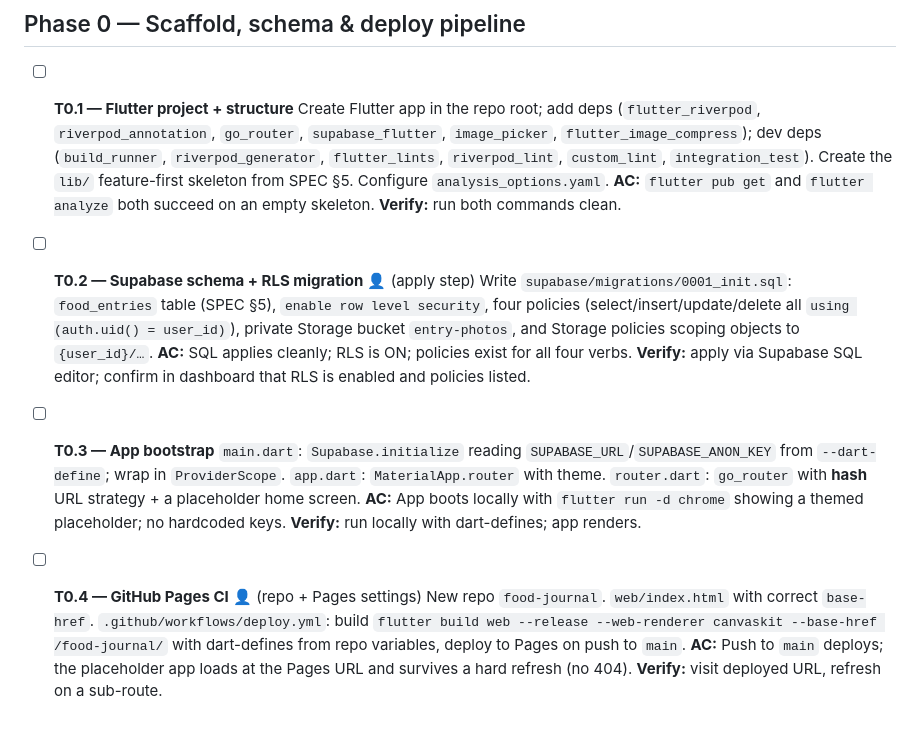
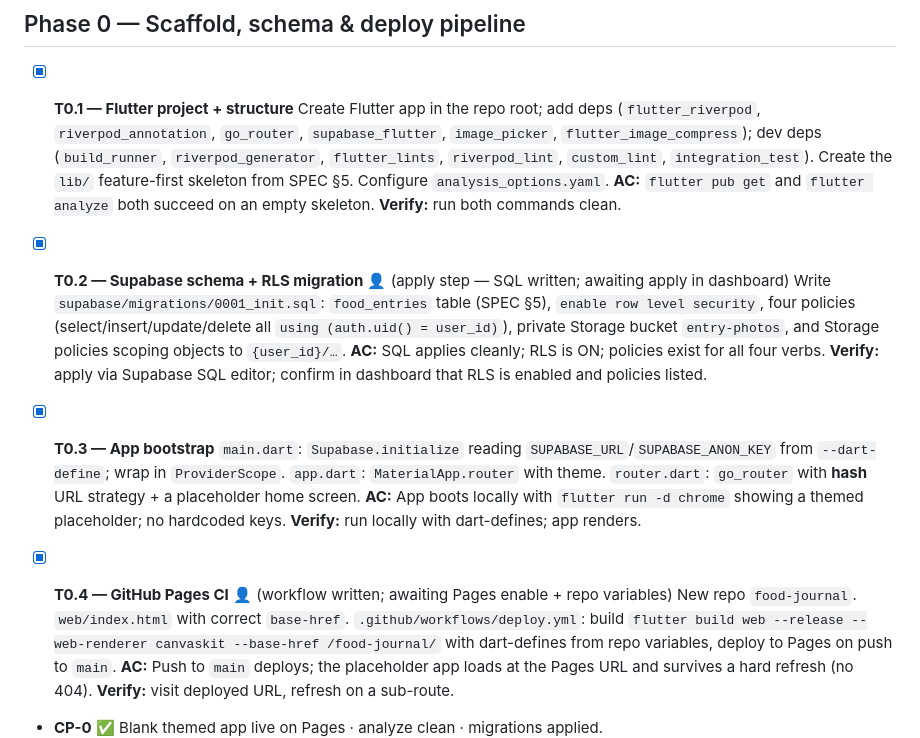
Before and after one commit to EzraGillooly/food-journal, a Markdown page: TASKS.md, the part around the change. GitHub-like rendering.

Commit message:
docs: mark phase 0 tasks complete

```diff
--- a/TASKS.md
+++ b/TASKS.md
@@ -10,22 +10,22 @@ Last updated: 2026-07-11.
 
 ## Phase 0 — Scaffold, schema & deploy pipeline
 
-- [ ] **T0.1 — Flutter project + structure**
+- [x] **T0.1 — Flutter project + structure**
   Create Flutter app in the repo root; add deps (`flutter_riverpod`, `riverpod_annotation`, `go_router`, `supabase_flutter`, `image_picker`, `flutter_image_compress`); dev deps (`build_runner`, `riverpod_generator`, `flutter_lints`, `riverpod_lint`, `custom_lint`, `integration_test`). Create the `lib/` feature-first skeleton from SPEC §5. Configure `analysis_options.yaml`.
   **AC:** `flutter pub get` and `flutter analyze` both succeed on an empty skeleton.
   **Verify:** run both commands clean.
 
-- [ ] **T0.2 — Supabase schema + RLS migration** 👤 (apply step)
+- [x] **T0.2 — Supabase schema + RLS migration** 👤 (apply step — SQL written; awaiting apply in dashboard)
   Write `supabase/migrations/0001_init.sql`: `food_entries` table (SPEC §5), `enable row level security`, four policies (select/insert/update/delete all `using (auth.uid() = user_id)`), private Storage bucket `entry-photos`, and Storage policies scoping objects to `{user_id}/…`.
   **AC:** SQL applies cleanly; RLS is ON; policies exist for all four verbs.
   **Verify:** apply via Supabase SQL editor; confirm in dashboard that RLS is enabled and policies listed.
 
-- [ ] **T0.3 — App bootstrap**
+- [x] **T0.3 — App bootstrap**
   `main.dart`: `Supabase.initialize` reading `SUPABASE_URL`/`SUPABASE_ANON_KEY` from `--dart-define`; wrap in `ProviderScope`. `app.dart`: `MaterialApp.router` with theme. `router.dart`: `go_router` with **hash** URL strategy + a placeholder home screen.
   **AC:** App boots locally with `flutter run -d chrome` showing a themed placeholder; no hardcoded keys.
   **Verify:** run locally with dart-defines; app renders.
 
-- [ ] **T0.4 — GitHub Pages CI** 👤 (repo + Pages settings)
+- [x] **T0.4 — GitHub Pages CI** 👤 (workflow written; awaiting Pages enable + repo variables)
   New repo `food-journal`. `web/index.html` with correct `base-href`. `.github/workflows/deploy.yml`: build `flutter build web --release --web-renderer canvaskit --base-href /food-journal/` with dart-defines from repo variables, deploy to Pages on push to `main`.
   **AC:** Push to `main` deploys; the placeholder app loads at the Pages URL and survives a hard refresh (no 404).
   **Verify:** visit deployed URL, refresh on a sub-route.
```
